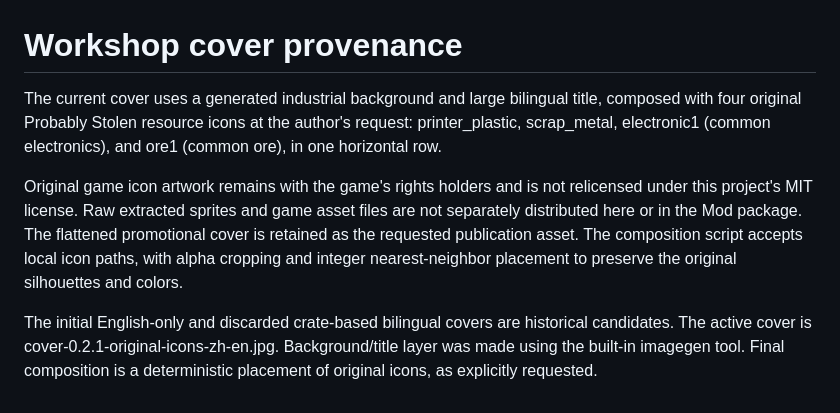
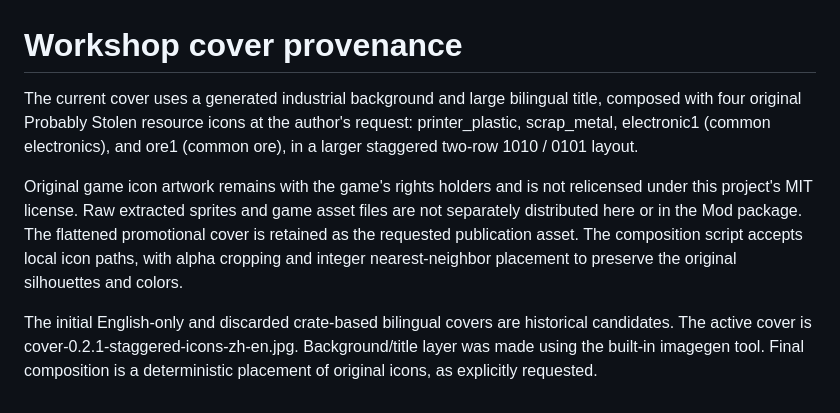
Before and after one commit to Drlinglong/ProbablyStolenScavengerTeams, a Markdown page: assets/workshop/ATTRIBUTION.md, the part around the change. Rendered like a GitHub page.

```diff
--- a/assets/workshop/ATTRIBUTION.md
+++ b/assets/workshop/ATTRIBUTION.md
@@ -1,7 +1,7 @@
 # Workshop cover provenance
 
-The current cover uses a generated industrial background and large bilingual title, composed with four original Probably Stolen resource icons at the author's request: printer_plastic, scrap_metal, electronic1 (common electronics), and ore1 (common ore), in one horizontal row.
+The current cover uses a generated industrial background and large bilingual title, composed with four original Probably Stolen resource icons at the author's request: printer_plastic, scrap_metal, electronic1 (common electronics), and ore1 (common ore), in a larger staggered two-row 1010 / 0101 layout.
 
 Original game icon artwork remains with the game's rights holders and is not relicensed under this project's MIT license. Raw extracted sprites and game asset files are not separately distributed here or in the Mod package. The flattened promotional cover is retained as the requested publication asset. The composition script accepts local icon paths, with alpha cropping and integer nearest-neighbor placement to preserve the original silhouettes and colors.
 
-The initial English-only and discarded crate-based bilingual covers are historical candidates. The active cover is cover-0.2.1-original-icons-zh-en.jpg. Background/title layer was made using the built-in imagegen tool. Final composition is a deterministic placement of original icons, as explicitly requested.
+The initial English-only and discarded crate-based bilingual covers are historical candidates. The active cover is cover-0.2.1-staggered-icons-zh-en.jpg. Background/title layer was made using the built-in imagegen tool. Final composition is a deterministic placement of original icons, as explicitly requested.
```
Also changed, not shown: AGENTS.md (+1 -1 lines), README.md (+2 -2 lines), assets/workshop/cover-0.2.1-staggered-icons-zh-en.jpg (added), 4 other files.
